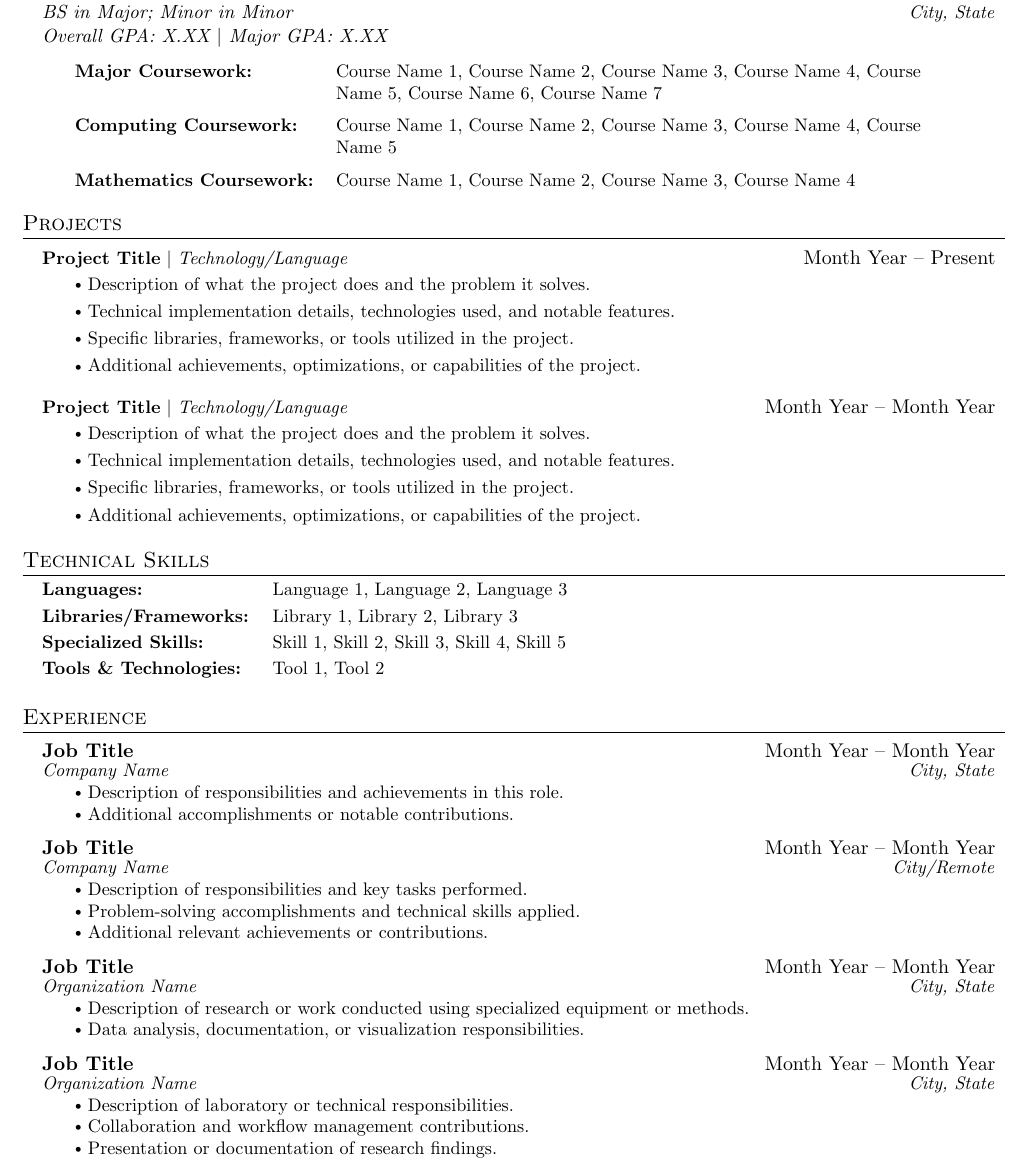
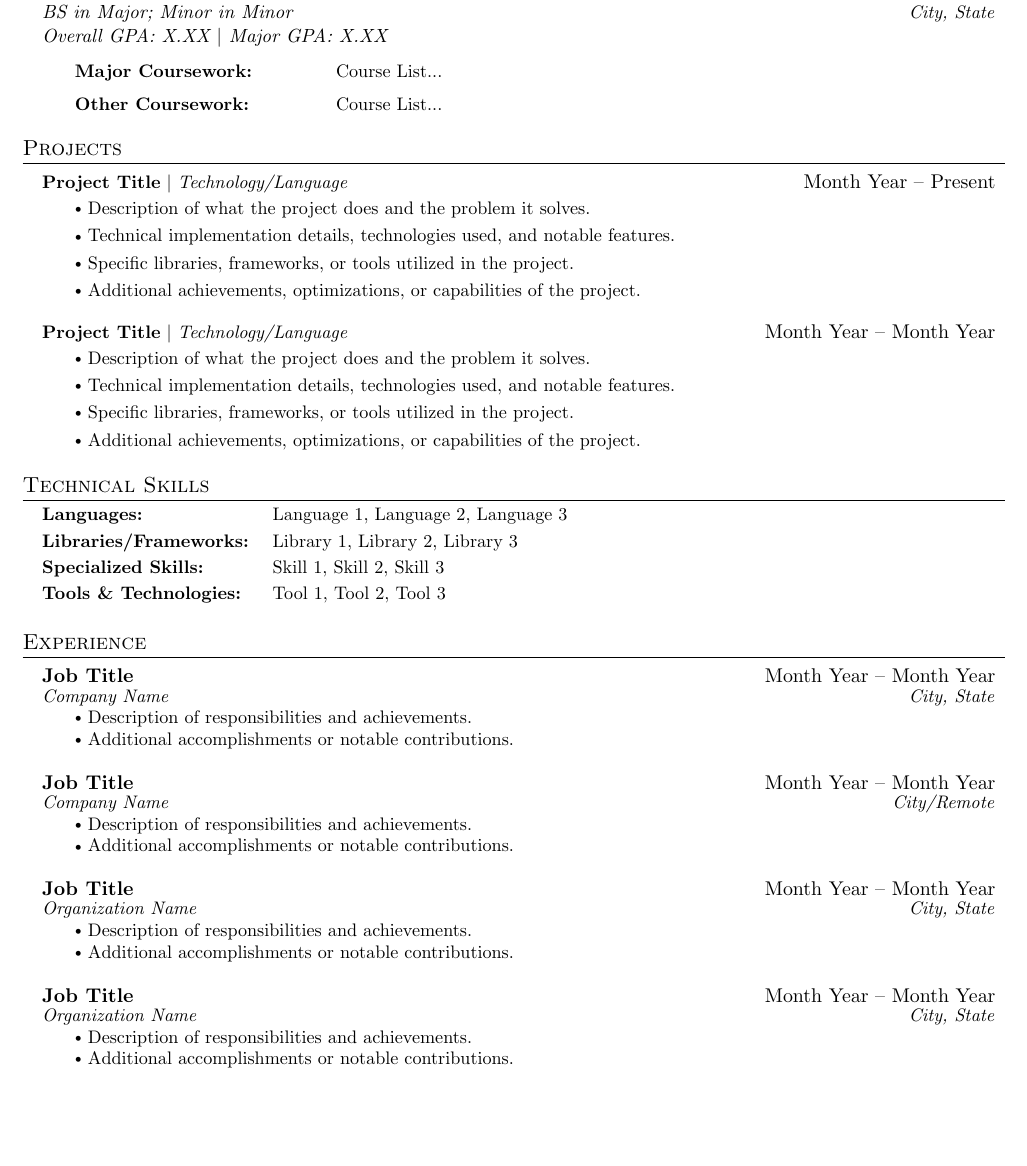
Before and after one commit to alexspigler/resume-template, a LaTeX CV (resume-template.tex): part of the page, cut so that both start at the same text, the shorter picture padded with empty space. Compiled offline with pdfLaTeX.

Commit message:
clean up

```diff
--- a/resume-template.tex
+++ b/resume-template.tex
@@ -238,9 +238,8 @@
       \begin{minipage}[t]{1\linewidth}
       \small
       \begin{EduCoursework}
-      Major Coursework: & Course Name 1, Course Name 2, Course Name 3, Course Name 4, Course Name 5, Course Name 6, Course Name 7 \\
-      Computing Coursework: & Course Name 1, Course Name 2, Course Name 3, Course Name 4, Course Name 5 \\
-      Mathematics Coursework: & Course Name 1, Course Name 2, Course Name 3, Course Name 4 \\
+      Major Coursework: & Course List... \\
+      Other Coursework: & Course List... \\
       \end{EduCoursework}
       \end{minipage}
     \resumeItemListEnd
@@ -297,8 +296,8 @@
     \begin{SkillsTable}
     Languages: & Language 1, Language 2, Language 3 \\
     Libraries/Frameworks: & Library 1, Library 2, Library 3 \\
-    Specialized Skills: & Skill 1, Skill 2, Skill 3, Skill 4, Skill 5 \\
-    Tools \& Technologies: & Tool 1, Tool 2 \\
+    Specialized Skills: & Skill 1, Skill 2, Skill 3 \\
+    Tools \& Technologies: & Tool 1, Tool 2, Tool 3\\
     \end{SkillsTable}
     \end{minipage}
     \vspace{-4pt}
@@ -318,12 +317,12 @@
         \small
         {\ExpBulHeight
         \begin{tabular}{@{\hspace*{\ExpBulStart}}p{\dimexpr\linewidth-\ExpRightMargin-\ExpBulStart\relax}@{}}
-        \hangindent=0.85em \labelitemii\ Description of responsibilities and achievements in this role. \\
+        \hangindent=0.85em \labelitemii\ Description of responsibilities and achievements. \\
         \hangindent=0.85em \labelitemii\ Additional accomplishments or notable contributions. \\
         \end{tabular}}
         \end{minipage}
       \resumeItemListEnd
-      \vspace{5pt}
+      \vspace{10pt}
     \ExpSubheading
       {Job Title}{Month Year -- Month Year}
       {Company Name}{City/Remote}
@@ -333,13 +332,12 @@
         \small
         {\ExpBulHeight
         \begin{tabular}{@{\hspace*{\ExpBulStart}}p{\dimexpr\linewidth-\ExpRightMargin-\ExpBulStart\relax}@{}}
-        \hangindent=0.85em \labelitemii\ Description of responsibilities and key tasks performed. \\
-        \hangindent=0.85em \labelitemii\ Problem-solving accomplishments and technical skills applied. \\
-        \hangindent=0.85em \labelitemii\ Additional relevant achievements or contributions. \\
+        \hangindent=0.85em \labelitemii\ Description of responsibilities and achievements. \\
+        \hangindent=0.85em \labelitemii\ Additional accomplishments or notable contributions. \\
         \end{tabular}}
         \end{minipage}
       \resumeItemListEnd
-      \vspace{5pt}
+      \vspace{10pt}
     \ExpSubheading
       {Job Title}{Month Year -- Month Year}
       {Organization Name}{City, State}
@@ -349,12 +347,12 @@
         \small
         {\ExpBulHeight
         \begin{tabular}{@{\hspace*{\ExpBulStart}}p{\dimexpr\linewidth-\ExpRightMargin-\ExpBulStart\relax}@{}}
-        \hangindent=0.85em \labelitemii\ Description of research or work conducted using specialized equipment or methods. \\
-        \hangindent=0.85em \labelitemii\ Data analysis, documentation, or visualization responsibilities. \\
+        \hangindent=0.85em \labelitemii\ Description of responsibilities and achievements. \\
+        \hangindent=0.85em \labelitemii\ Additional accomplishments or notable contributions. \\
         \end{tabular}}
         \end{minipage}
       \resumeItemListEnd
-      \vspace{5pt}
+      \vspace{10pt}
     \ExpSubheading
       {Job Title}{Month Year -- Month Year}
       {Organization Name}{City, State}
@@ -364,9 +362,8 @@
         \small
         {\ExpBulHeight
         \begin{tabular}{@{\hspace*{\ExpBulStart}}p{\dimexpr\linewidth-\ExpRightMargin-\ExpBulStart\relax}@{}}
-        \hangindent=0.85em \labelitemii\ Description of laboratory or technical responsibilities. \\
-        \hangindent=0.85em \labelitemii\ Collaboration and workflow management contributions. \\
-        \hangindent=0.85em \labelitemii\ Presentation or documentation of research findings. \\
+        \hangindent=0.85em \labelitemii\ Description of responsibilities and achievements. \\
+        \hangindent=0.85em \labelitemii\ Additional accomplishments or notable contributions. \\
         \end{tabular}}
         \end{minipage}
       \resumeItemListEnd
```
Also changed, not shown: resume-template.pdf.
